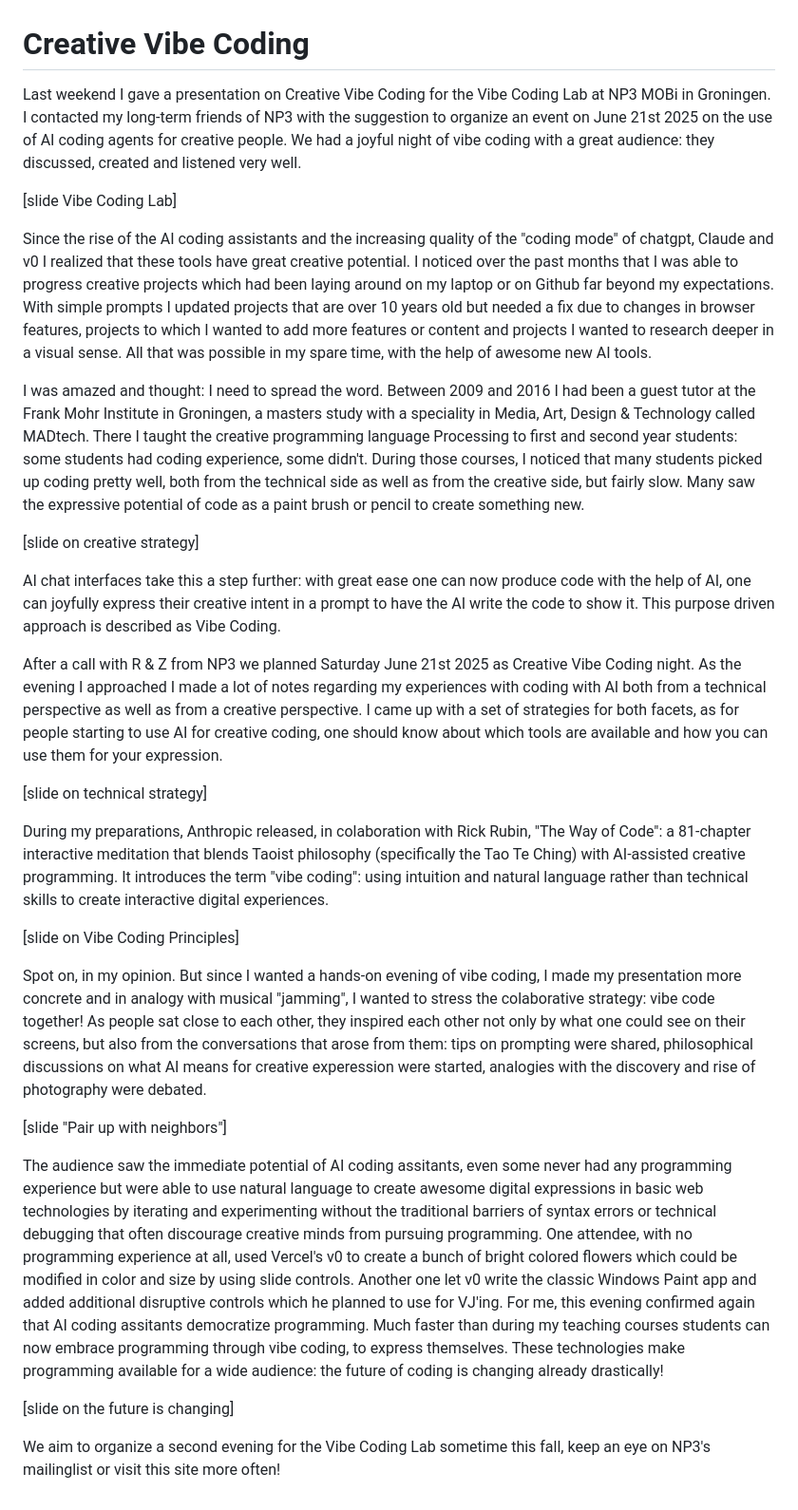
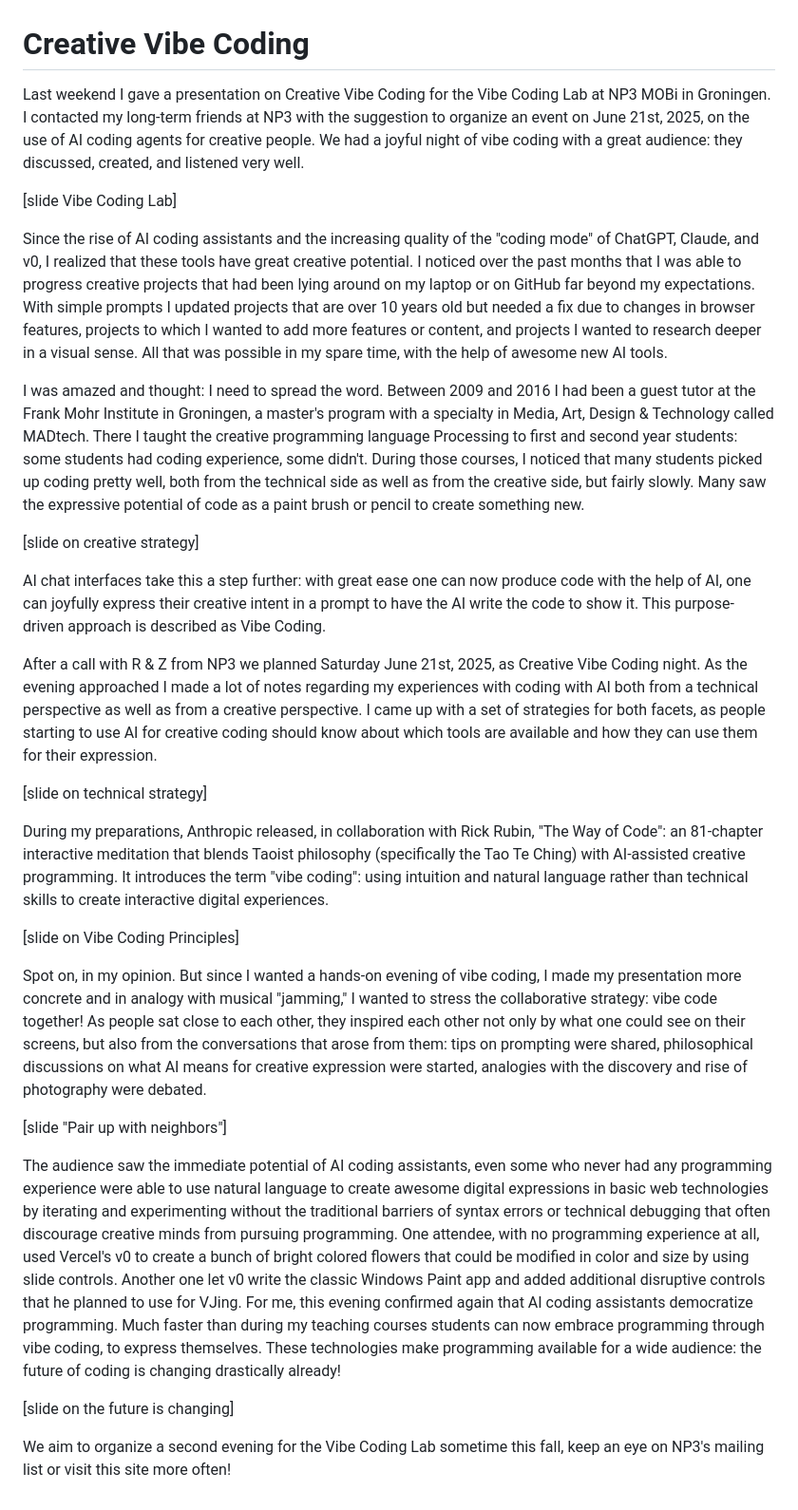
Before and after one commit to y-a-v-a/vibe-code-lab-slides, a Markdown page: blog-post.md, the part around the change. Shown: that part at 95% size. GitHub-like rendering.

Commit message:
corrected blog post

```diff
--- a/blog-post.md
+++ b/blog-post.md
@@ -1,31 +1,31 @@
 # Creative Vibe Coding
 
-Last weekend I gave a presentation on Creative Vibe Coding for the Vibe Coding Lab at NP3 MOBi in Groningen. I contacted my long-term friends of NP3 with the suggestion to organize an event on June 21st 2025 on the use of AI coding agents for creative people. We had a joyful night of vibe coding with a great audience: they discussed, created and listened very well.
+Last weekend I gave a presentation on Creative Vibe Coding for the Vibe Coding Lab at NP3 MOBi in Groningen. I contacted my long-term friends at NP3 with the suggestion to organize an event on June 21st, 2025, on the use of AI coding agents for creative people. We had a joyful night of vibe coding with a great audience: they discussed, created, and listened very well.
 
 [slide Vibe Coding Lab]
 
-Since the rise of the AI coding assistants and the increasing quality of the "coding mode" of chatgpt, Claude and v0 I realized that these tools have great creative potential. I noticed over the past months that I was able to progress creative projects which had been laying around on my laptop or on Github far beyond my expectations. With simple prompts I updated projects that are over 10 years old but needed a fix due to changes in browser features, projects to which I wanted to add more features or content and projects I wanted to research deeper in a visual sense. All that was possible in my spare time, with the help of awesome new AI tools.
+Since the rise of AI coding assistants and the increasing quality of the "coding mode" of ChatGPT, Claude, and v0, I realized that these tools have great creative potential. I noticed over the past months that I was able to progress creative projects that had been lying around on my laptop or on GitHub far beyond my expectations. With simple prompts I updated projects that are over 10 years old but needed a fix due to changes in browser features, projects to which I wanted to add more features or content, and projects I wanted to research deeper in a visual sense. All that was possible in my spare time, with the help of awesome new AI tools.
 
-I was amazed and thought: I need to spread the word. Between 2009 and 2016 I had been a guest tutor at the Frank Mohr Institute in Groningen, a masters study with a speciality in Media, Art, Design & Technology called MADtech. There I taught the creative programming language Processing to first and second year students: some students had coding experience, some didn't. During those courses, I noticed that many students picked up coding pretty well, both from the technical side as well as from the creative side, but fairly slow. Many saw the expressive potential of code as a paint brush or pencil to create something new.
+I was amazed and thought: I need to spread the word. Between 2009 and 2016 I had been a guest tutor at the Frank Mohr Institute in Groningen, a master's program with a specialty in Media, Art, Design & Technology called MADtech. There I taught the creative programming language Processing to first and second year students: some students had coding experience, some didn't. During those courses, I noticed that many students picked up coding pretty well, both from the technical side as well as from the creative side, but fairly slowly. Many saw the expressive potential of code as a paint brush or pencil to create something new.
 
 [slide on creative strategy]
 
-AI chat interfaces take this a step further: with great ease one can now produce code with the help of AI, one can joyfully express their creative intent in a prompt to have the AI write the code to show it. This purpose driven approach is described as Vibe Coding.
+AI chat interfaces take this a step further: with great ease one can now produce code with the help of AI, one can joyfully express their creative intent in a prompt to have the AI write the code to show it. This purpose-driven approach is described as Vibe Coding.
 
-After a call with R & Z from NP3 we planned Saturday June 21st 2025 as Creative Vibe Coding night. As the evening I approached I made a lot of notes regarding my experiences with coding with AI both from a technical perspective as well as from a creative perspective. I came up with a set of strategies for both facets, as for people starting to use AI for creative coding, one should know about which tools are available and how you can use them for your expression.
+After a call with R & Z from NP3 we planned Saturday June 21st, 2025, as Creative Vibe Coding night. As the evening approached I made a lot of notes regarding my experiences with coding with AI both from a technical perspective as well as from a creative perspective. I came up with a set of strategies for both facets, as people starting to use AI for creative coding should know about which tools are available and how they can use them for their expression.
 
 [slide on technical strategy]
 
-During my preparations, Anthropic released, in colaboration with Rick Rubin, "The Way of Code": a 81-chapter interactive meditation that blends Taoist philosophy (specifically the Tao Te Ching) with AI-assisted creative programming. It introduces the term "vibe coding": using intuition and natural language rather than technical skills to create interactive digital experiences.
+During my preparations, Anthropic released, in collaboration with Rick Rubin, "The Way of Code": an 81-chapter interactive meditation that blends Taoist philosophy (specifically the Tao Te Ching) with AI-assisted creative programming. It introduces the term "vibe coding": using intuition and natural language rather than technical skills to create interactive digital experiences.
 
 [slide on Vibe Coding Principles]
 
-Spot on, in my opinion. But since I wanted a hands-on evening of vibe coding, I made my presentation more concrete and in analogy with musical "jamming", I wanted to stress the colaborative strategy: vibe code together! As people sat close to each other, they inspired each other not only by what one could see on their screens, but also from the conversations that arose from them: tips on prompting were shared, philosophical discussions on what AI means for creative experession were started, analogies with the discovery and rise of photography were debated.
+Spot on, in my opinion. But since I wanted a hands-on evening of vibe coding, I made my presentation more concrete and in analogy with musical "jamming," I wanted to stress the collaborative strategy: vibe code together! As people sat close to each other, they inspired each other not only by what one could see on their screens, but also from the conversations that arose from them: tips on prompting were shared, philosophical discussions on what AI means for creative expression were started, analogies with the discovery and rise of photography were debated.
 
 [slide "Pair up with neighbors"]
 
-The audience saw the immediate potential of AI coding assitants, even some never had any programming experience but were able to use natural language to create awesome digital expressions in basic web technologies by iterating and experimenting without the traditional barriers of syntax errors or technical debugging that often discourage creative minds from pursuing programming. One attendee, with no programming experience at all, used Vercel's v0 to create a bunch of bright colored flowers which could be modified in color and size by using slide controls. Another one let v0 write the classic Windows Paint app and added additional disruptive controls which he planned to use for VJ'ing. For me, this evening confirmed again that AI coding assitants democratize programming. Much faster than during my teaching courses students can now embrace programming through vibe coding, to express themselves. These technologies make programming available for a wide audience: the future of coding is changing already drastically!
+The audience saw the immediate potential of AI coding assistants, even some who never had any programming experience were able to use natural language to create awesome digital expressions in basic web technologies by iterating and experimenting without the traditional barriers of syntax errors or technical debugging that often discourage creative minds from pursuing programming. One attendee, with no programming experience at all, used Vercel's v0 to create a bunch of bright colored flowers that could be modified in color and size by using slide controls. Another one let v0 write the classic Windows Paint app and added additional disruptive controls that he planned to use for VJing. For me, this evening confirmed again that AI coding assistants democratize programming. Much faster than during my teaching courses students can now embrace programming through vibe coding, to express themselves. These technologies make programming available for a wide audience: the future of coding is changing drastically already!
 
 [slide on the future is changing]
 
-We aim to organize a second evening for the Vibe Coding Lab sometime this fall, keep an eye on NP3's mailinglist or visit this site more often!
+We aim to organize a second evening for the Vibe Coding Lab sometime this fall, keep an eye on NP3's mailing list or visit this site more often!
```
